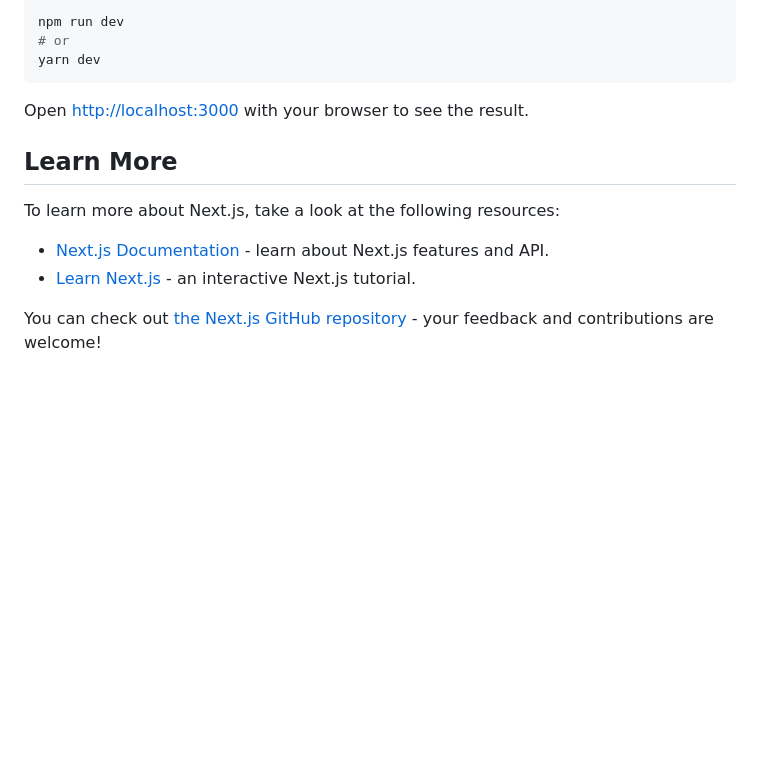
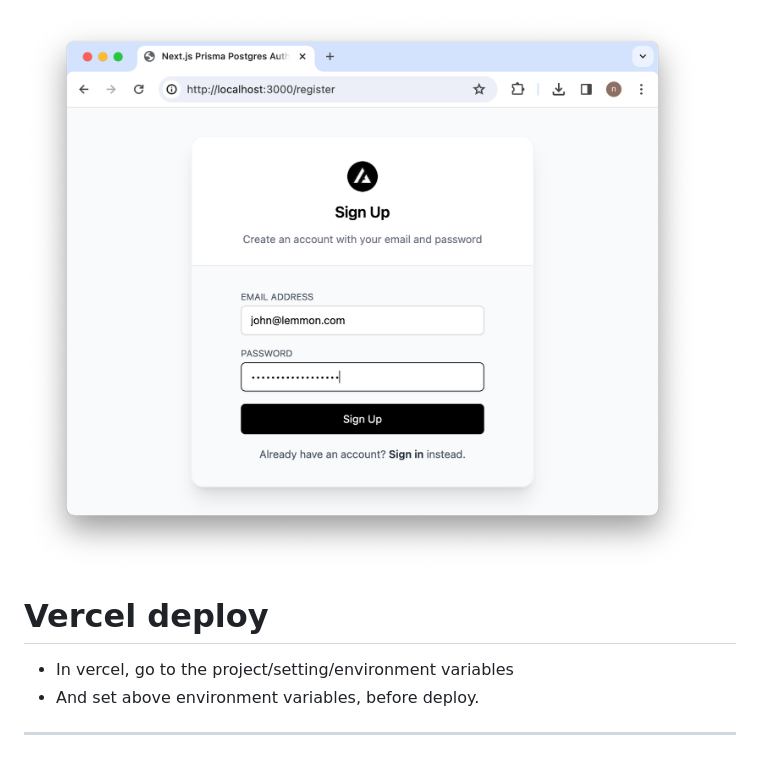
Before and after one commit to norywoo/next-postgres-auth-simple, a Markdown page: README.md, the part around one of its changes. GitHub-like rendering; pictures changed too: misc/image_reg.png (added); blank space fills up the shorter version.

````diff
--- a/README.md
+++ b/README.md
@@ -31,17 +56,7 @@ First, run the development server:
 
-```bash
-npm run dev
-# or
-yarn dev
-```
+![user registration](./misc/image_reg.png)
 
-Open [http://localhost:3000](http://localhost:3000) with your browser to see the result.
-
-## Learn More
-
-To learn more about Next.js, take a look at the following resources:
-
-- [Next.js Documentation](https://nextjs.org/docs) - learn about Next.js features and API.
-- [Learn Next.js](https://nextjs.org/learn) - an interactive Next.js tutorial.
-
-You can check out [the Next.js GitHub repository](https://github.com/vercel/next.js/) - your feedback and contributions are welcome!
+# Vercel deploy
+- In vercel, go to the project/setting/environment variables
+- And set above environment variables, before deploy.
+---
````
Also changed, not shown: other parts of README.md (+44 -19 lines), misc/image_env_vars.png (added).
